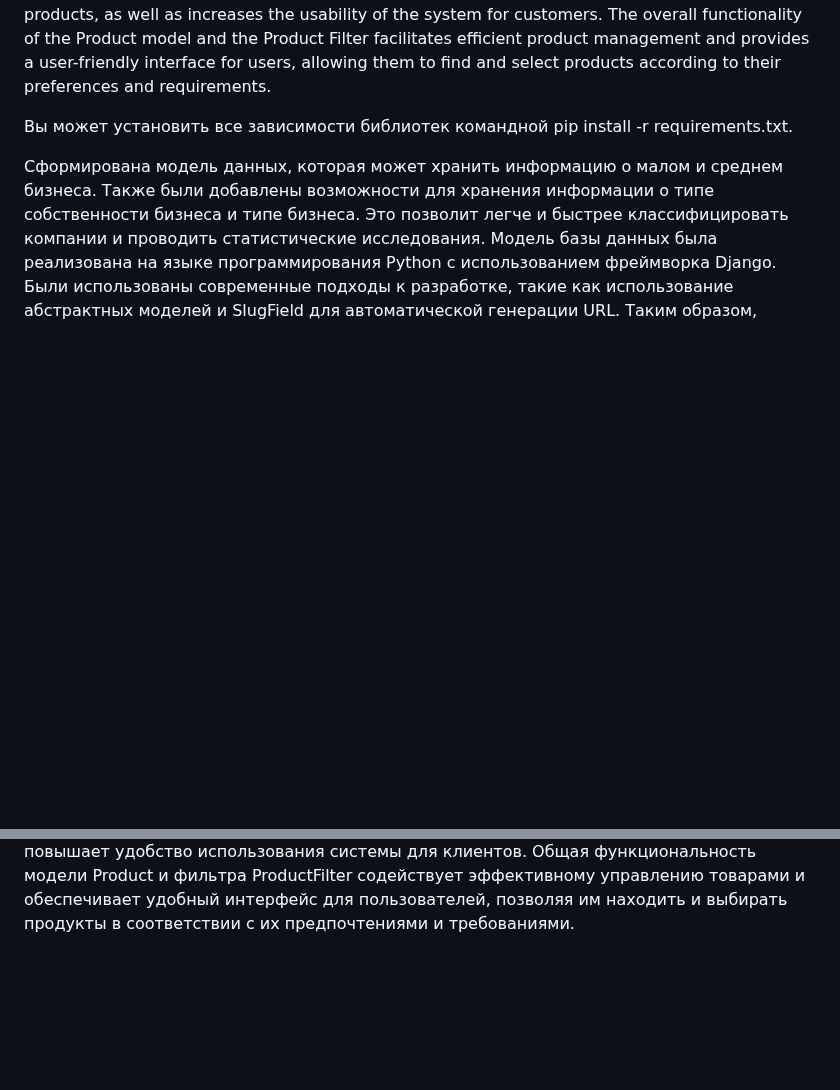
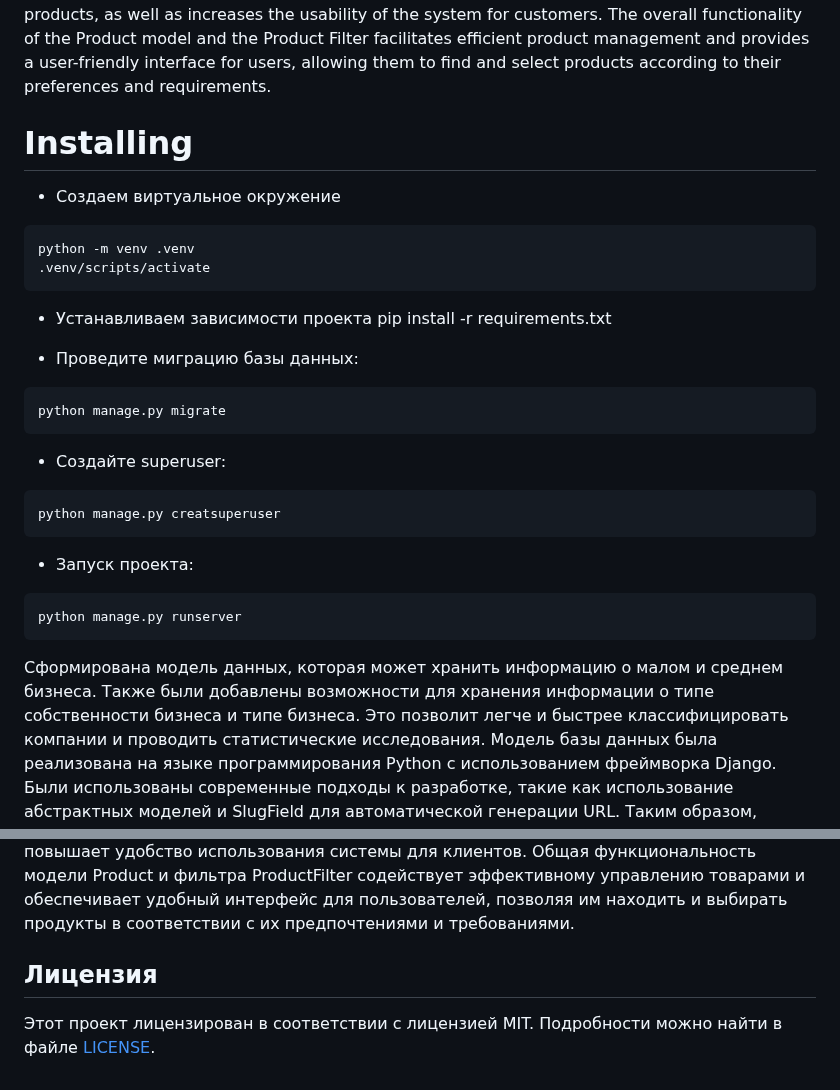
Before and after one commit to Warkinstar/SMEBase, a Markdown page: README.md, 2 parts joined by grey strips. GitHub-like rendering; blank space fills up the shorter version.

````diff
--- a/README.md
+++ b/README.md
@@ -13,8 +13,31 @@ Thus, the developed database model allows you to store and manage information ab
 The combination of the Product model and the Product Filter allows you to conveniently manage product data and filter them using various parameters. The Product model stores basic product information, and the Product Filter provides flexible filtering functionality, allowing users to search for products by name, price, type and category. This simplifies the search and comparison of products, as well as increases the usability of the system for customers.
 The overall functionality of the Product model and the Product Filter facilitates efficient product management and provides a user-friendly interface for users, allowing them to find and select products according to their preferences and requirements.
 
+# Installing
 
- Вы может установить все зависимости библиотек командной pip install -r requirements.txt.
+* Создаем виртуальное окружение
+```
+python -m venv .venv
+.venv/scripts/activate
+```
+
+* Устанавливаем зависимости проекта
+pip install -r requirements.txt
+
+* Проведите миграцию базы данных:
+```
+python manage.py migrate
+```
+
+* Создайте superuser:
+```
+python manage.py creatsuperuser
+```
+
+* Запуск проекта:
+```
+python manage.py runserver
+```
 
 Сформирована модель данных, которая может хранить информацию о малом и среднем бизнеса.
 Также были добавлены возможности для хранения информации о типе собственности бизнеса и типе бизнеса. Это позволит легче и быстрее классифицировать компании и проводить статистические исследования.
@@ -23,3 +46,6 @@ The overall functionality of the Product model and the Product Filter facilitate
 
 Сочетание модели Product и фильтра ProductFilter позволяет удобно управлять данными о продуктах и осуществлять их фильтрацию с помощью различных параметров. Модель Product хранит основную информацию о продукте, а фильтр ProductFilter обеспечивает гибкую функциональность фильтрации, позволяя пользователям искать продукты по имени, цене, типу и категории. Это упрощает поиск и сравнение товаров, а также повышает удобство использования системы для клиентов.
 Общая функциональность модели Product и фильтра ProductFilter содействует эффективному управлению товарами и обеспечивает удобный интерфейс для пользователей, позволяя им находить и выбирать продукты в соответствии с их предпочтениями и требованиями.
+
+## Лицензия
+Этот проект лицензирован в соответствии с лицензией MIT. Подробности можно найти в файле [LICENSE](LICENSE).
````
